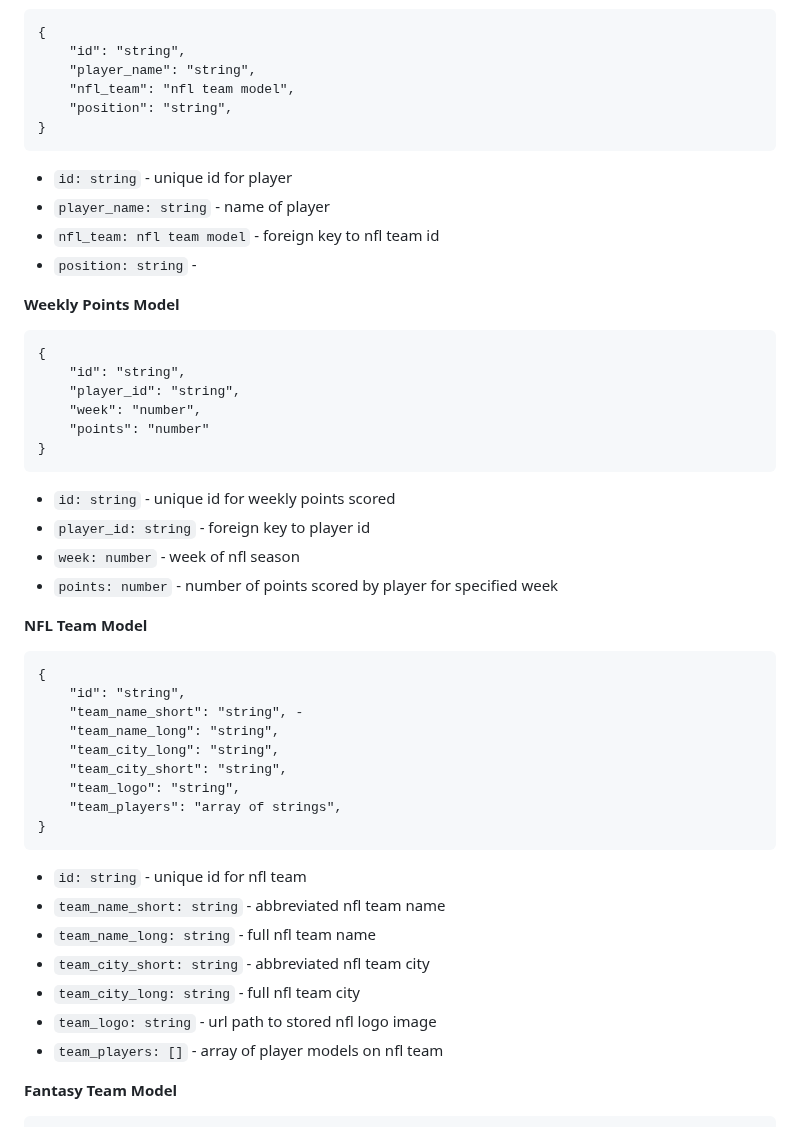
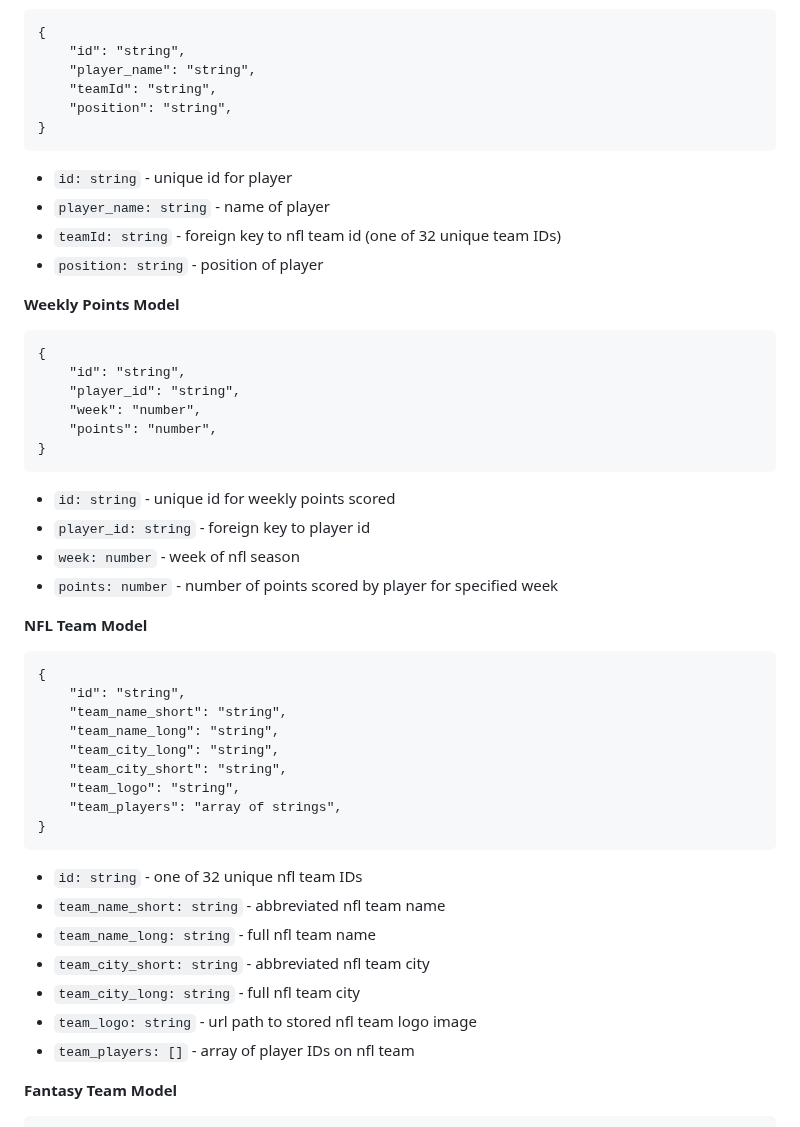
Before and after one commit to jbrw1984/stinkball, a Markdown page: rfcs/stinkball-database.md, the part around one of its changes. Rendered like a GitHub page.

````diff
--- a/rfcs/stinkball-database.md
+++ b/rfcs/stinkball-database.md
@@ -24,16 +24,15 @@ Database will store user information, NFL players, fantasy teams, and Stinkball
 {
     "id": "string",
     "player_name": "string",
-    "nfl_team": "nfl team model",
+    "teamId": "string",
     "position": "string",
 }
 ```
 
 - `id: string` - unique id for player
 - `player_name: string` - name of player
-- `nfl_team: nfl team model` - foreign key to nfl team id
-- `position: string` -
-
+- `teamId: string` - foreign key to nfl team id (one of 32 unique team IDs)
+- `position: string` - position of player
 
 **Weekly Points Model**
 ```
@@ -41,7 +40,7 @@ Database will store user information, NFL players, fantasy teams, and Stinkball
     "id": "string",
     "player_id": "string",
     "week": "number",
-    "points": "number"
+    "points": "number",
 }
 ```
 
@@ -55,7 +54,7 @@ Database will store user information, NFL players, fantasy teams, and Stinkball
 ```
 {
     "id": "string",
-    "team_name_short": "string", -
+    "team_name_short": "string",
     "team_name_long": "string",
     "team_city_long": "string",
     "team_city_short": "string",
@@ -63,13 +62,13 @@ Database will store user information, NFL players, fantasy teams, and Stinkball
     "team_players": "array of strings",
 }
 ```
-- `id: string` - unique id for nfl team
+- `id: string` - one of 32 unique nfl team IDs
 - `team_name_short: string` - abbreviated nfl team name
 - `team_name_long: string` - full nfl team name
 - `team_city_short: string` - abbreviated nfl team city
 - `team_city_long: string` - full nfl team city
-- `team_logo: string` - url path to stored nfl logo image
-- `team_players: []` - array of player models on nfl team
+- `team_logo: string` - url path to stored nfl team logo image
+- `team_players: []` - array of player IDs on nfl team
 
 
 **Fantasy Team Model**
````
Also changed, not shown: other parts of rfcs/stinkball-database.md (+2 -2 lines).
